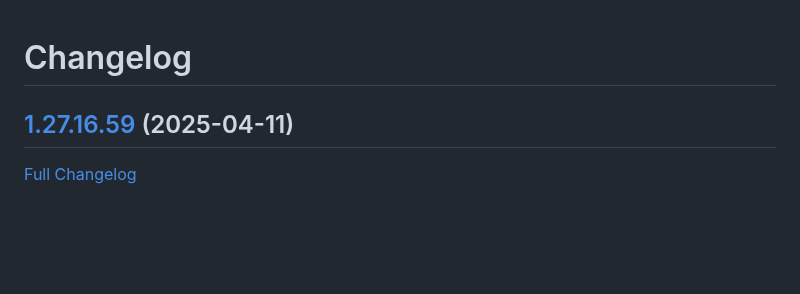
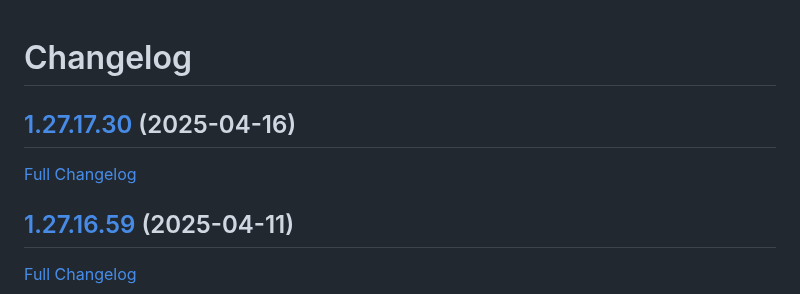
Before and after one commit to bunq/doc, a Markdown page: CHANGELOG.md, the part around the change. Drawn GitHub-style; blank space fills up the shorter version.

Commit message:
Regenerated changelog.

```diff
--- a/CHANGELOG.md
+++ b/CHANGELOG.md
@@ -1,4 +1,8 @@
 # Changelog
+
+## [1.27.17.30](https://github.com/bunq/doc/tree/1.27.17.30) (2025-04-16)
+
+[Full Changelog](https://github.com/bunq/doc/compare/1.27.16.59...1.27.17.30)
 
 ## [1.27.16.59](https://github.com/bunq/doc/tree/1.27.16.59) (2025-04-11)
 
```
